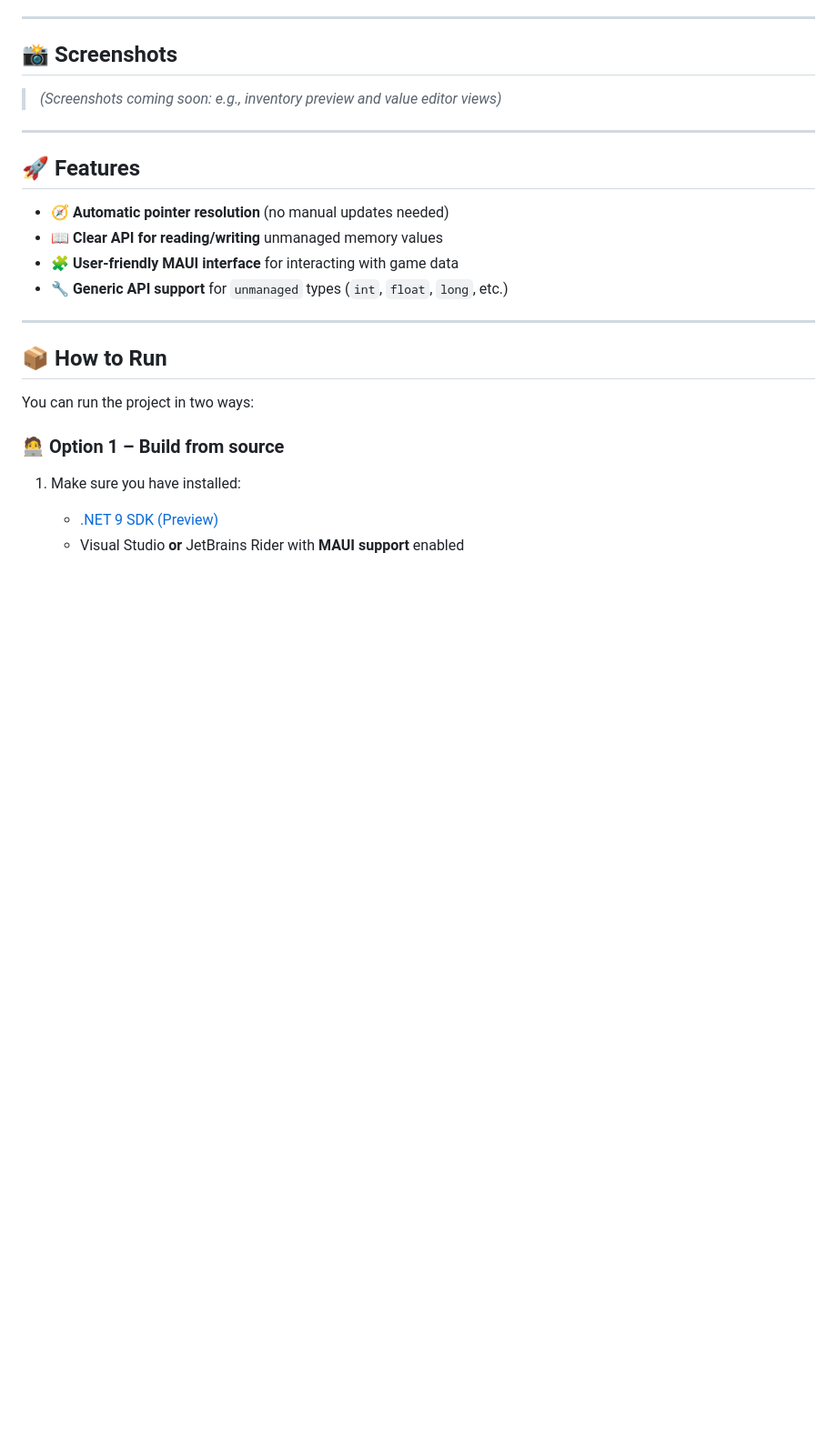
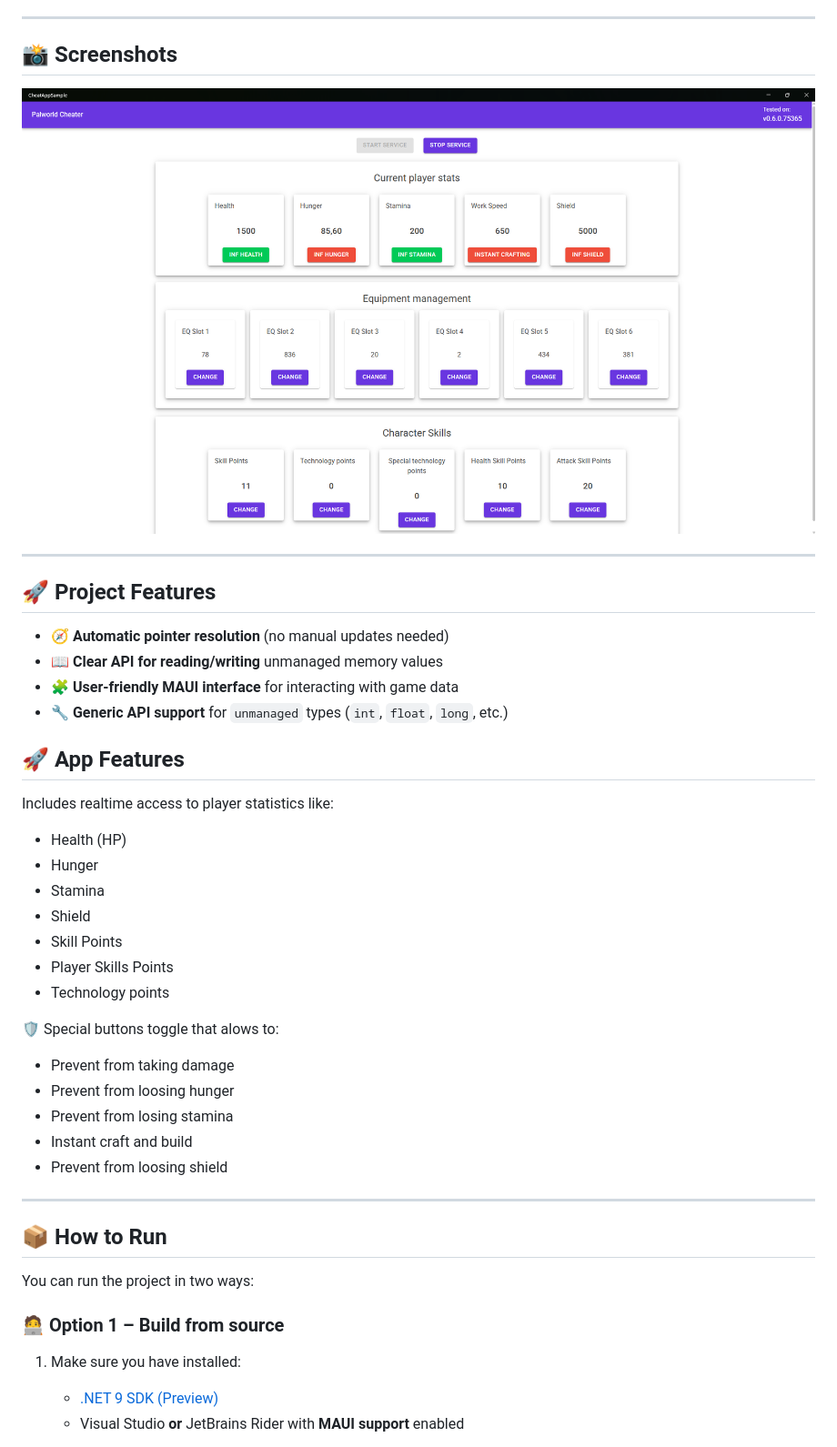
Before and after one commit to Lewan24/CheatEngineP1, a Markdown page: README.md, the part around the change printed below. Shown: that part at 91% size. Rendered like a GitHub page; blank space fills up the shorter version.

```diff
--- a/README.md
+++ b/README.md
@@ -40,16 +40,33 @@ This project was created for **educational purposes only**, with goals including
 
 ## 📸 Screenshots
 
-> *(Screenshots coming soon: e.g., inventory preview and value editor views)*
+![App UI Design](https://github.com/Lewan24/CheatEngineP1/blob/master/Media/CheatAppUI.png)
 
 ---
 
-## 🚀 Features
+## 🚀 Project Features
 
 - 🧭 **Automatic pointer resolution** (no manual updates needed)
 - 📖 **Clear API for reading/writing** unmanaged memory values
 - 🧩 **User-friendly MAUI interface** for interacting with game data
 - 🔧 **Generic API support** for `unmanaged` types (`int`, `float`, `long`, etc.)
+
+## 🚀 App Features
+Includes realtime access to player statistics like:
+- Health (HP)
+- Hunger
+- Stamina
+- Shield
+- Skill Points
+- Player Skills Points
+- Technology points
+
+🛡 Special buttons toggle that alows to:
+- Prevent from taking damage
+- Prevent from loosing hunger
+- Prevent from losing stamina
+- Instant craft and build
+- Prevent from loosing shield
 
 ---
 
```
Also changed, not shown: other parts of README.md (+0 -16 lines).
